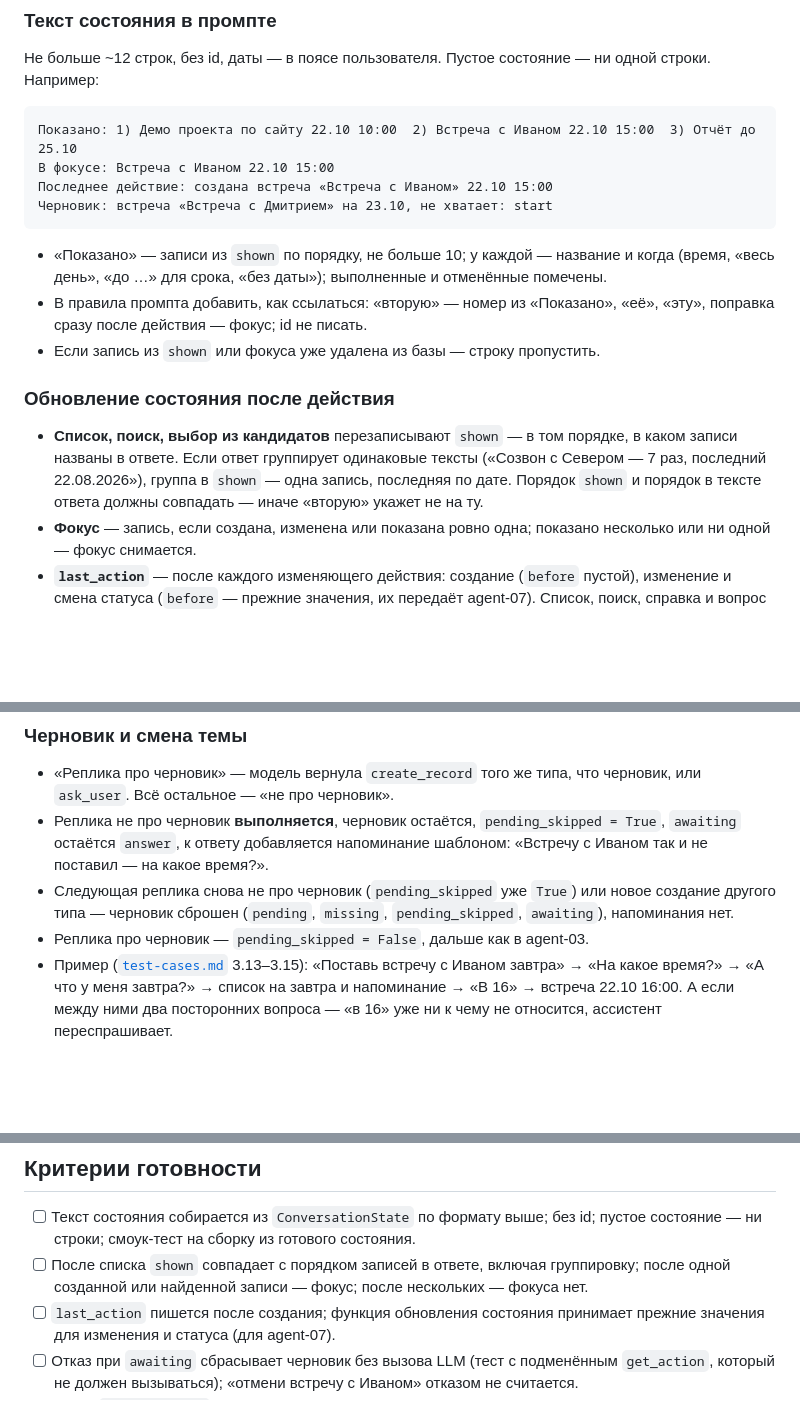
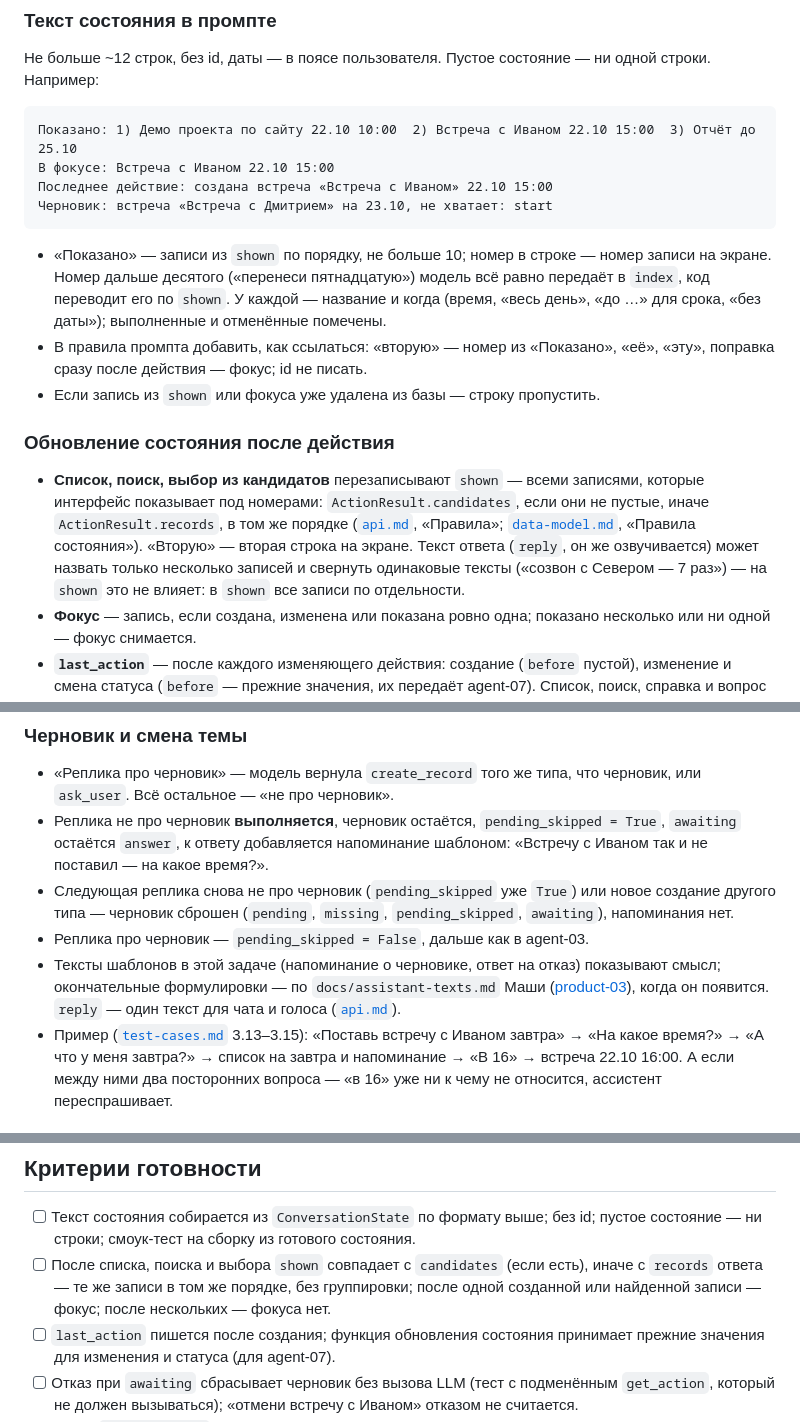
Before and after one commit to anastbezu/gorkycode-test, a Markdown page: docs/tasks/agent-06-sostoyanie-v-prompte.md, 3 parts joined by grey strips. Drawn GitHub-style; blank space fills up the shorter version.

````diff
--- a/docs/tasks/agent-06-sostoyanie-v-prompte.md
+++ b/docs/tasks/agent-06-sostoyanie-v-prompte.md
@@ -43,12 +43,12 @@
 Последнее действие: создана встреча «Встреча с Иваном» 22.10 15:00
 Черновик: встреча «Встреча с Дмитрием» на 23.10, не хватает: start
 ```
-- «Показано» — записи из `shown` по порядку, не больше 10; у каждой — название и когда (время, «весь день», «до …» для срока, «без даты»); выполненные и отменённые помечены.
+- «Показано» — записи из `shown` по порядку, не больше 10; номер в строке — номер записи на экране. Номер дальше десятого («перенеси пятнадцатую») модель всё равно передаёт в `index`, код переводит его по `shown`. У каждой — название и когда (время, «весь день», «до …» для срока, «без даты»); выполненные и отменённые помечены.
 - В правила промпта добавить, как ссылаться: «вторую» — номер из «Показано», «её», «эту», поправка сразу после действия — фокус; id не писать.
 - Если запись из `shown` или фокуса уже удалена из базы — строку пропустить.
 
 ### Обновление состояния после действия
-- **Список, поиск, выбор из кандидатов** перезаписывают `shown` — в том порядке, в каком записи названы в ответе. Если ответ группирует одинаковые тексты («Созвон с Севером — 7 раз, последний 22.08.2026»), группа в `shown` — одна запись, последняя по дате. Порядок `shown` и порядок в тексте ответа должны совпадать — иначе «вторую» укажет не на ту.
+- **Список, поиск, выбор из кандидатов** перезаписывают `shown` — всеми записями, которые интерфейс показывает под номерами: `ActionResult.candidates`, если они не пустые, иначе `ActionResult.records`, в том же порядке ([`api.md`](../contracts/api.md), «Правила»; [`data-model.md`](../contracts/data-model.md), «Правила состояния»). «Вторую» — вторая строка на экране. Текст ответа (`reply`, он же озвучивается) может назвать только несколько записей и свернуть одинаковые тексты («созвон с Севером — 7 раз») — на `shown` это не влияет: в `shown` все записи по отдельности.
 - **Фокус** — запись, если создана, изменена или показана ровно одна; показано несколько или ни одной — фокус снимается.
 - **`last_action`** — после каждого изменяющего действия: создание (`before` пустой), изменение и смена статуса (`before` — прежние значения, их передаёт agent-07). Список, поиск, справка и вопрос его не трогают.
 - **Несколько созданий в одной реплике** (agent-07): `last_action.record_ids` — все созданные, фокуса нет.
@@ -58,6 +58,7 @@
 - Реплика не про черновик **выполняется**, черновик остаётся, `pending_skipped = True`, `awaiting` остаётся `answer`, к ответу добавляется напоминание шаблоном: «Встречу с Иваном так и не поставил — на какое время?».
 - Следующая реплика снова не про черновик (`pending_skipped` уже `True`) или новое создание другого типа — черновик сброшен (`pending`, `missing`, `pending_skipped`, `awaiting`), напоминания нет.
 - Реплика про черновик — `pending_skipped = False`, дальше как в agent-03.
+- Тексты шаблонов в этой задаче (напоминание о черновике, ответ на отказ) показывают смысл; окончательные формулировки — по `docs/assistant-texts.md` Маши ([product-03](product-03-teksty-assistenta.md)), когда он появится. `reply` — один текст для чата и голоса ([`api.md`](../contracts/api.md)).
 - Пример ([`test-cases.md`](../test-cases.md) 3.13–3.15): «Поставь встречу с Иваном завтра» → «На какое время?» → «А что у меня завтра?» → список на завтра и напоминание → «В 16» → встреча 22.10 16:00. А если между ними два посторонних вопроса — «в 16» уже ни к чему не относится, ассистент переспрашивает.
 
 ### Правила дат и времени
@@ -70,7 +71,7 @@
 
 ## Критерии готовности
 - [ ] Текст состояния собирается из `ConversationState` по формату выше; без id; пустое состояние — ни строки; смоук-тест на сборку из готового состояния.
-- [ ] После списка `shown` совпадает с порядком записей в ответе, включая группировку; после одной созданной или найденной записи — фокус; после нескольких — фокуса нет.
+- [ ] После списка, поиска и выбора `shown` совпадает с `candidates` (если есть), иначе с `records` ответа — те же записи в том же порядке, без группировки; после одной созданной или найденной записи — фокус; после нескольких — фокуса нет.
 - [ ] `last_action` пишется после создания; функция обновления состояния принимает прежние значения для изменения и статуса (для agent-07).
 - [ ] Отказ при `awaiting` сбрасывает черновик без вызова LLM (тест с подменённым `get_action`, который не должен вызываться); «отмени встречу с Иваном» отказом не считается.
 - [ ] Кейсы [`test-cases.md`](../test-cases.md) 3.11 и 3.13–3.15 проходят.
````
Also changed, not shown: docs/tasks/agent-07-izmenenie-status-otkat.md (+5 -2 lines).
